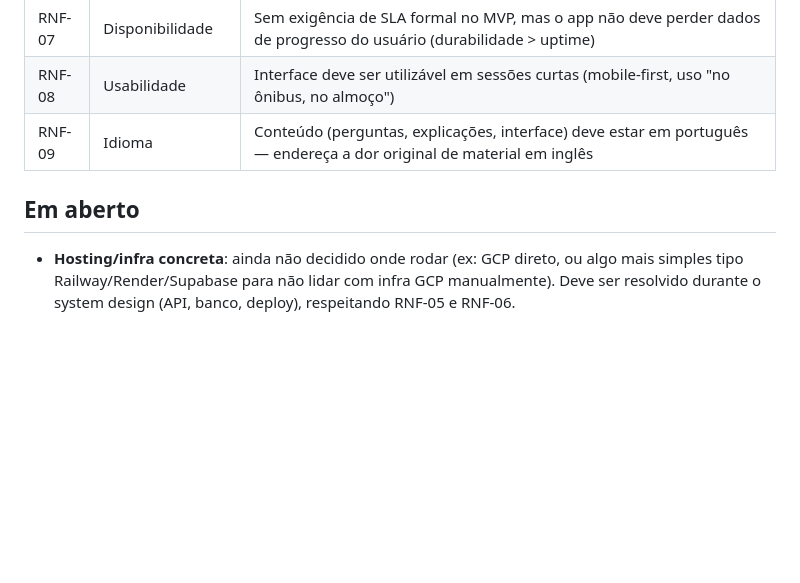
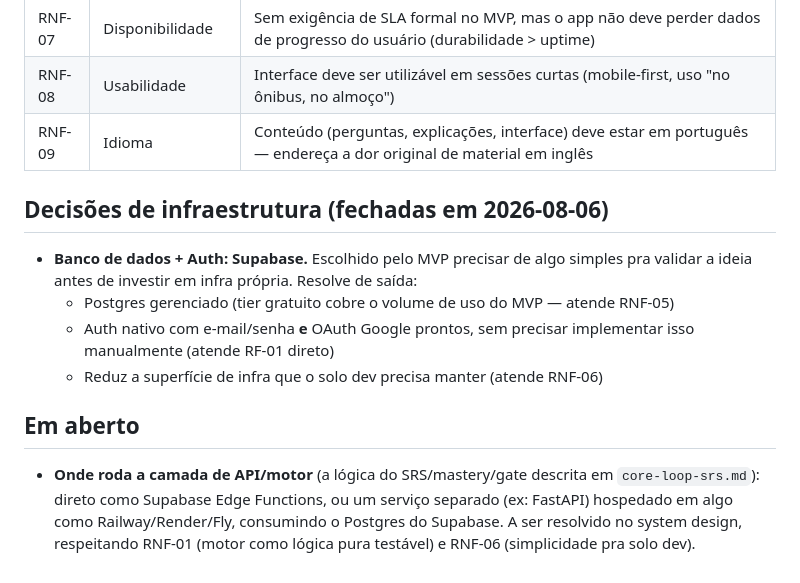
Before and after one commit to fiorentinjoao/certfly, a Markdown page: docs/requirements.md, the part around the change. Drawn GitHub-style; blank space fills up the shorter version.

Commit message:
docs: lock Supabase as MVP database + auth provider
Co-Authored-By: Claude Sonnet 5 <noreply@anthropic.com>

```diff
--- a/docs/requirements.md
+++ b/docs/requirements.md
@@ -32,6 +32,13 @@
 | RNF-08 | Usabilidade | Interface deve ser utilizável em sessões curtas (mobile-first, uso "no ônibus, no almoço") |
 | RNF-09 | Idioma | Conteúdo (perguntas, explicações, interface) deve estar em português — endereça a dor original de material em inglês |
 
+## Decisões de infraestrutura (fechadas em 2026-08-06)
+
+- **Banco de dados + Auth: Supabase.** Escolhido pelo MVP precisar de algo simples pra validar a ideia antes de investir em infra própria. Resolve de saída:
+  - Postgres gerenciado (tier gratuito cobre o volume de uso do MVP — atende RNF-05)
+  - Auth nativo com e-mail/senha **e** OAuth Google prontos, sem precisar implementar isso manualmente (atende RF-01 direto)
+  - Reduz a superfície de infra que o solo dev precisa manter (atende RNF-06)
+
 ## Em aberto
 
-- **Hosting/infra concreta**: ainda não decidido onde rodar (ex: GCP direto, ou algo mais simples tipo Railway/Render/Supabase para não lidar com infra GCP manualmente). Deve ser resolvido durante o system design (API, banco, deploy), respeitando RNF-05 e RNF-06.
+- **Onde roda a camada de API/motor** (a lógica do SRS/mastery/gate descrita em `core-loop-srs.md`): direto como Supabase Edge Functions, ou um serviço separado (ex: FastAPI) hospedado em algo como Railway/Render/Fly, consumindo o Postgres do Supabase. A ser resolvido no system design, respeitando RNF-01 (motor como lógica pura testável) e RNF-06 (simplicidade pra solo dev).
```
